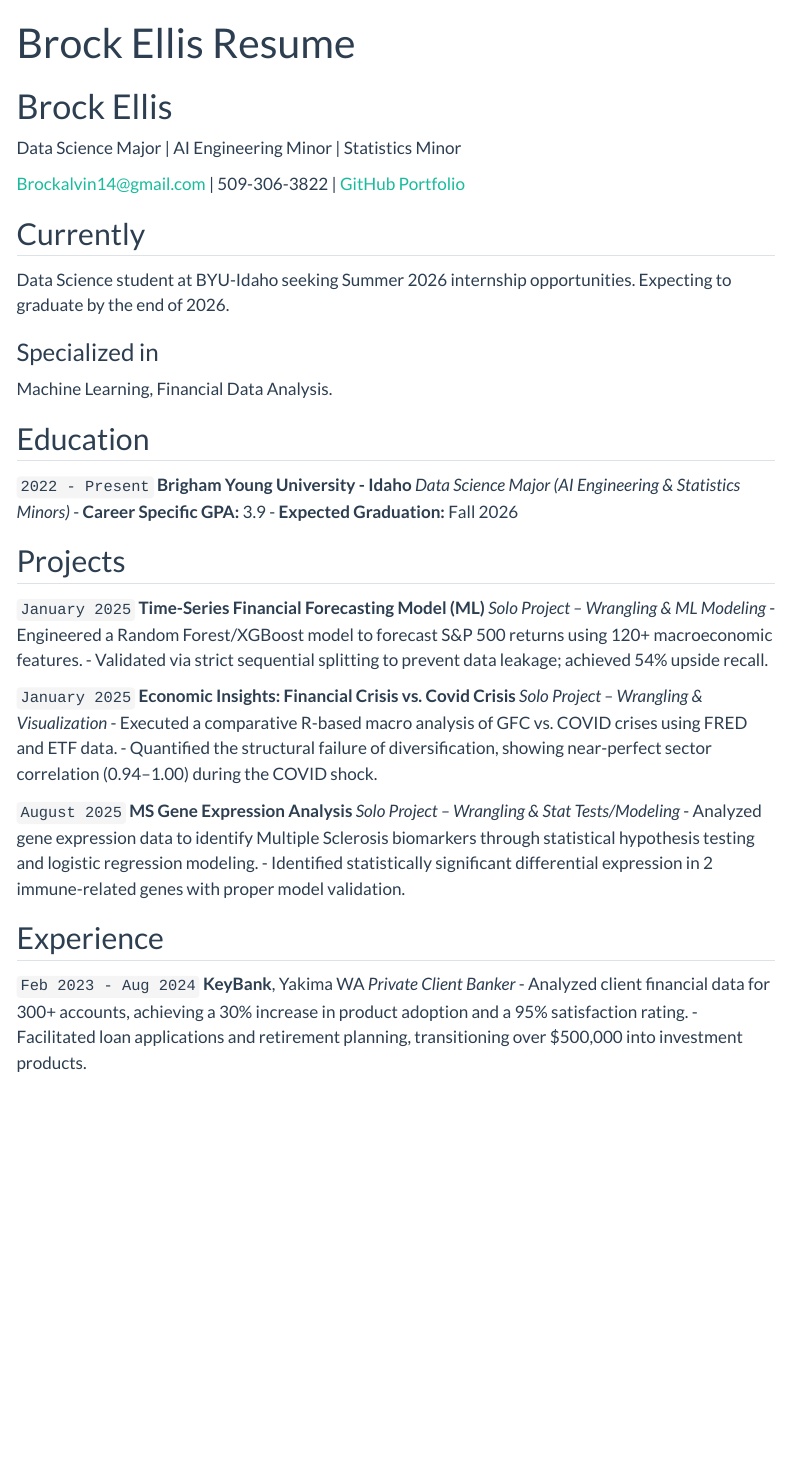
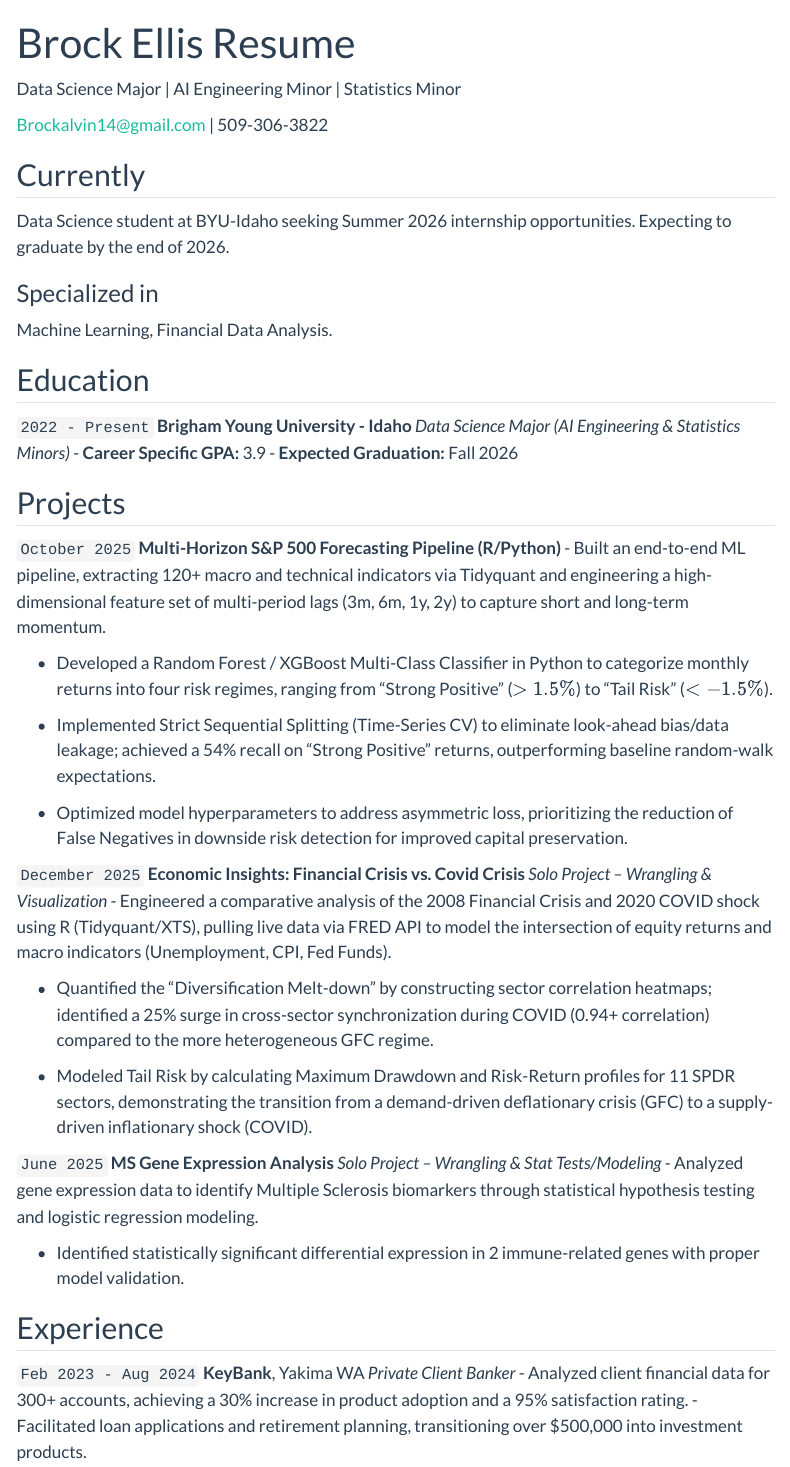
Before and after one commit to Brock-Ellis14/The_Best_Portfolio, a Quarto document (resume.qmd): the page in a window 1100 px wide, from its top. Rendered offline with R 4.5, knitr and Pandoc in place of Quarto, with nearby package versions; menus at the side of the page are left out.

Commit message:
Resume fix

```diff
--- a/resume.qmd
+++ b/resume.qmd
@@ -3,12 +3,11 @@ layout: cv
 title: "Brock Ellis Resume"
 ---
 
-# Brock Ellis
 Data Science Major | AI Engineering Minor | Statistics Minor
 
 <div id="webaddress">
 <a href="mailto:Brockalvin14@gmail.com">Brockalvin14@gmail.com</a>
-| 509-306-3822 | <a href="https://github.com/yourusername">GitHub Portfolio</a>
+| 509-306-3822
 </div>
 
 ## Currently
@@ -29,22 +28,30 @@ __Brigham Young University - Idaho__
 
 ## Projects
 
-`January 2025`
-__Time-Series Financial Forecasting Model (ML)__
-*Solo Project – Wrangling & ML Modeling*
-- Engineered a Random Forest/XGBoost model to forecast S&P 500 returns using 120+ macroeconomic features.
-- Validated via strict sequential splitting to prevent data leakage; achieved 54% upside recall.
+`October 2025`
+__Multi-Horizon S&P 500 Forecasting Pipeline (R/Python)__
+- Built an end-to-end ML pipeline, extracting 120+ macro and technical indicators via Tidyquant and engineering a high-dimensional feature set of multi-period lags (3m, 6m, 1y, 2y) to capture short and long-term momentum.
 
-`January 2025`
+- Developed a Random Forest / XGBoost Multi-Class Classifier in Python to categorize monthly returns into four risk regimes, ranging from "Strong Positive" ($>1.5\%$) to "Tail Risk" ($<-1.5\%$).
+
+- Implemented Strict Sequential Splitting (Time-Series CV) to eliminate look-ahead bias/data leakage; achieved a 54% recall on "Strong Positive" returns, outperforming baseline random-walk expectations.
+
+- Optimized model hyperparameters to address asymmetric loss, prioritizing the reduction of False Negatives in downside risk detection for improved capital preservation.
+
+`December 2025`
 __Economic Insights: Financial Crisis vs. Covid Crisis__
 *Solo Project – Wrangling & Visualization*
-- Executed a comparative R-based macro analysis of GFC vs. COVID crises using FRED and ETF data.
-- Quantified the structural failure of diversification, showing near-perfect sector correlation (0.94–1.00) during the COVID shock.
+- Engineered a comparative analysis of the 2008 Financial Crisis and 2020 COVID shock using R (Tidyquant/XTS), pulling live data via FRED API to model the intersection of equity returns and macro indicators (Unemployment, CPI, Fed Funds).
 
-`August 2025`
+- Quantified the "Diversification Melt-down" by constructing sector correlation heatmaps; identified a 25% surge in cross-sector synchronization during COVID (0.94+ correlation) compared to the more heterogeneous GFC regime.
+
+- Modeled Tail Risk by calculating Maximum Drawdown and Risk-Return profiles for 11 SPDR sectors, demonstrating the transition from a demand-driven deflationary crisis (GFC) to a supply-driven inflationary shock (COVID).
+
+`June 2025`
 __MS Gene Expression Analysis__
 *Solo Project – Wrangling & Stat Tests/Modeling*
 - Analyzed gene expression data to identify Multiple Sclerosis biomarkers through statistical hypothesis testing and logistic regression modeling.
+
 - Identified statistically significant differential expression in 2 immune-related genes with proper model validation.
 
 ## Experience
```
Also changed, not shown: Cleansing_Projects/project1.qmd (+2 -0 lines).
